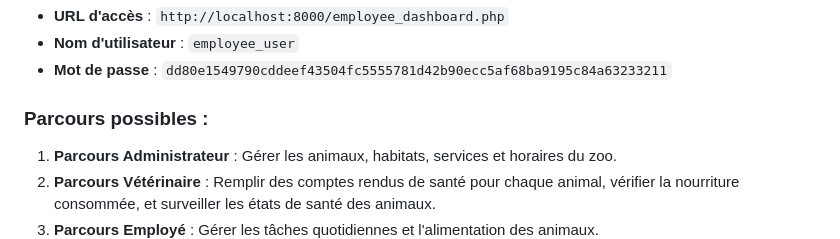
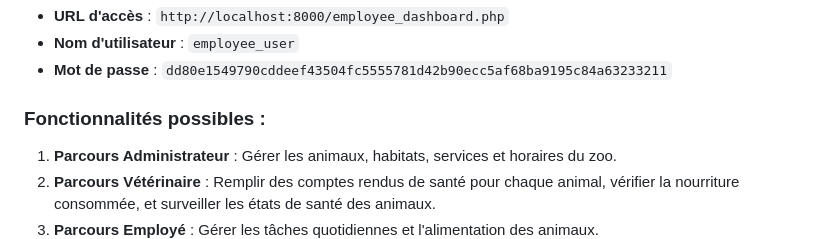
Before and after one commit to davidoog/Arcadia_zoo, a Markdown page: README.md, the part around the change. Drawn GitHub-style.

```diff
--- a/README.md
+++ b/README.md
@@ -87,7 +87,7 @@ Voici les identifiants pour accéder aux différents rôles disponibles dans l'a
 - **Nom d'utilisateur** : `employee_user`
 - **Mot de passe** : `dd80e1549790cddeef43504fc5555781d42b90ecc5af68ba9195c84a63233211`
 
-### Parcours possibles :
+### Fonctionnalités possibles :
 
 1. **Parcours Administrateur** : Gérer les animaux, habitats, services et horaires du zoo.
 2. **Parcours Vétérinaire** : Remplir des comptes rendus de santé pour chaque animal, vérifier la nourriture consommée, et surveiller les états de santé des animaux.
```
